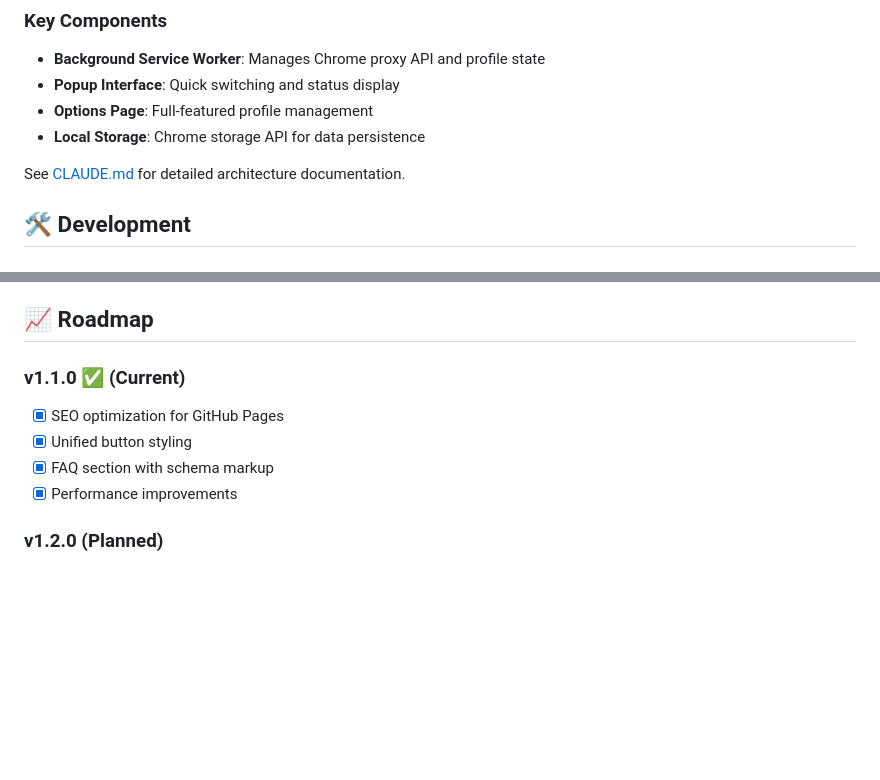
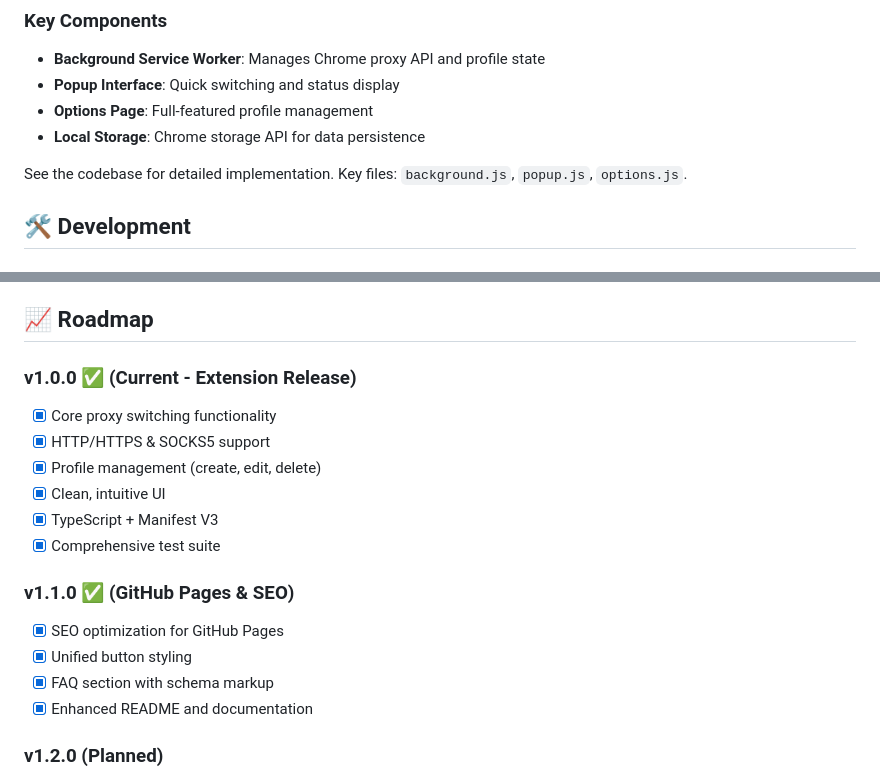
Before and after one commit to helebest/x-proxy, a Markdown page: README.md, 2 parts joined by grey strips. Drawn GitHub-style; blank space fills up the shorter version.

Commit message:
fix(docs): remove CLAUDE.md reference and clarify version roadmap
- Remove reference to CLAUDE.md (file not in repo, local dev only)
- Clarify version numbers: v1.0.0 (extension) vs v1.1.0 (docs/SEO)
- Add detailed breakdown of each version milestone
- Replace architecture doc link with direct file references

Fixes confusion about project versions and missing documentation files.

```diff
--- a/README.md
+++ b/README.md
@@ -137,7 +137,7 @@ x-proxy/
 - **Options Page**: Full-featured profile management
 - **Local Storage**: Chrome storage API for data persistence
 
-See [CLAUDE.md](CLAUDE.md) for detailed architecture documentation.
+See the codebase for detailed implementation. Key files: `background.js`, `popup.js`, `options.js`.
 
 ## 🛠️ Development
 
@@ -260,11 +260,19 @@ If you find X-Proxy useful, consider:
 
 ## 📈 Roadmap
 
-### v1.1.0 ✅ (Current)
+### v1.0.0 ✅ (Current - Extension Release)
+- [x] Core proxy switching functionality
+- [x] HTTP/HTTPS & SOCKS5 support
+- [x] Profile management (create, edit, delete)
+- [x] Clean, intuitive UI
+- [x] TypeScript + Manifest V3
+- [x] Comprehensive test suite
+
+### v1.1.0 ✅ (GitHub Pages & SEO)
 - [x] SEO optimization for GitHub Pages
 - [x] Unified button styling
 - [x] FAQ section with schema markup
-- [x] Performance improvements
+- [x] Enhanced README and documentation
 
 ### v1.2.0 (Planned)
 - [ ] Chrome Web Store publication
```
